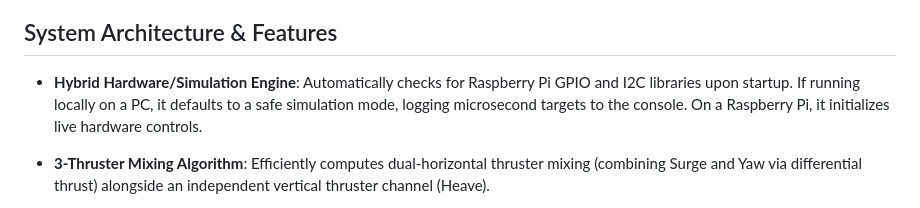
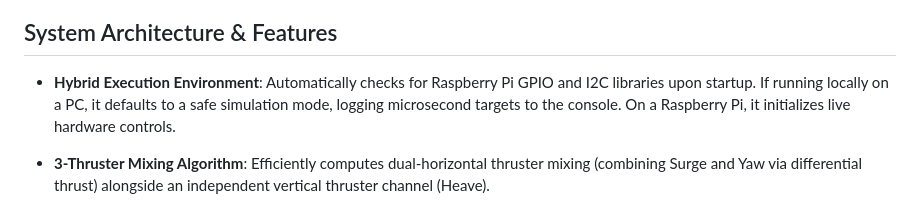
Before and after one commit to DakshikaaTech/Underwater_ROV, a Markdown page: README.md, the part around the change. Drawn GitHub-style.

Commit message:
Update section title in README.md

```diff
--- a/README.md
+++ b/README.md
@@ -83,7 +83,7 @@ Connect the 10-meter flexible Ethernet tether through the waterproof bulkhead co
 The application translates normalized vector commands (Surge, Heave, Yaw) into precise microsecond PWM pulse widths for Electronic Speed Controllers (ESCs) and Brushless DC (BLDC) thrusters. It features a hybrid execution engine that allows seamless testing via desktop simulation or direct deployment on a Raspberry Pi with a PCA9685 PWM board.
 
 ## System Architecture & Features
-- **Hybrid Hardware/Simulation Engine**: Automatically checks for Raspberry Pi GPIO and I2C libraries upon startup. If running locally on a PC, it defaults to a safe simulation mode, logging microsecond targets to the console. On a Raspberry Pi, it initializes live hardware controls.
+- **Hybrid Execution Environment**: Automatically checks for Raspberry Pi GPIO and I2C libraries upon startup. If running locally on a PC, it defaults to a safe simulation mode, logging microsecond targets to the console. On a Raspberry Pi, it initializes live hardware controls.
 
 - **3-Thruster Mixing Algorithm**: Efficiently computes dual-horizontal thruster mixing (combining Surge and Yaw via differential thrust) alongside an independent vertical thruster channel (Heave).
 
```
